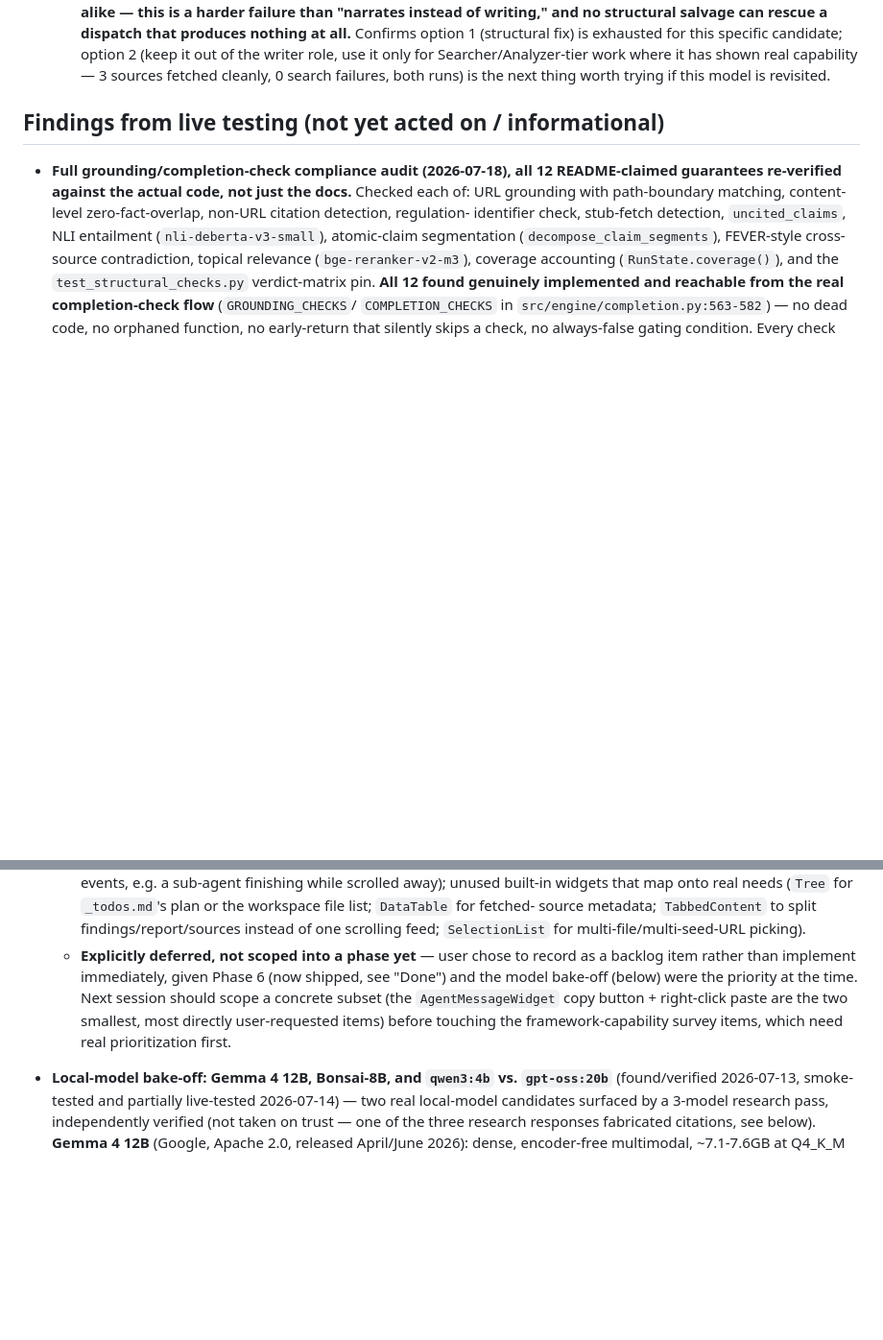
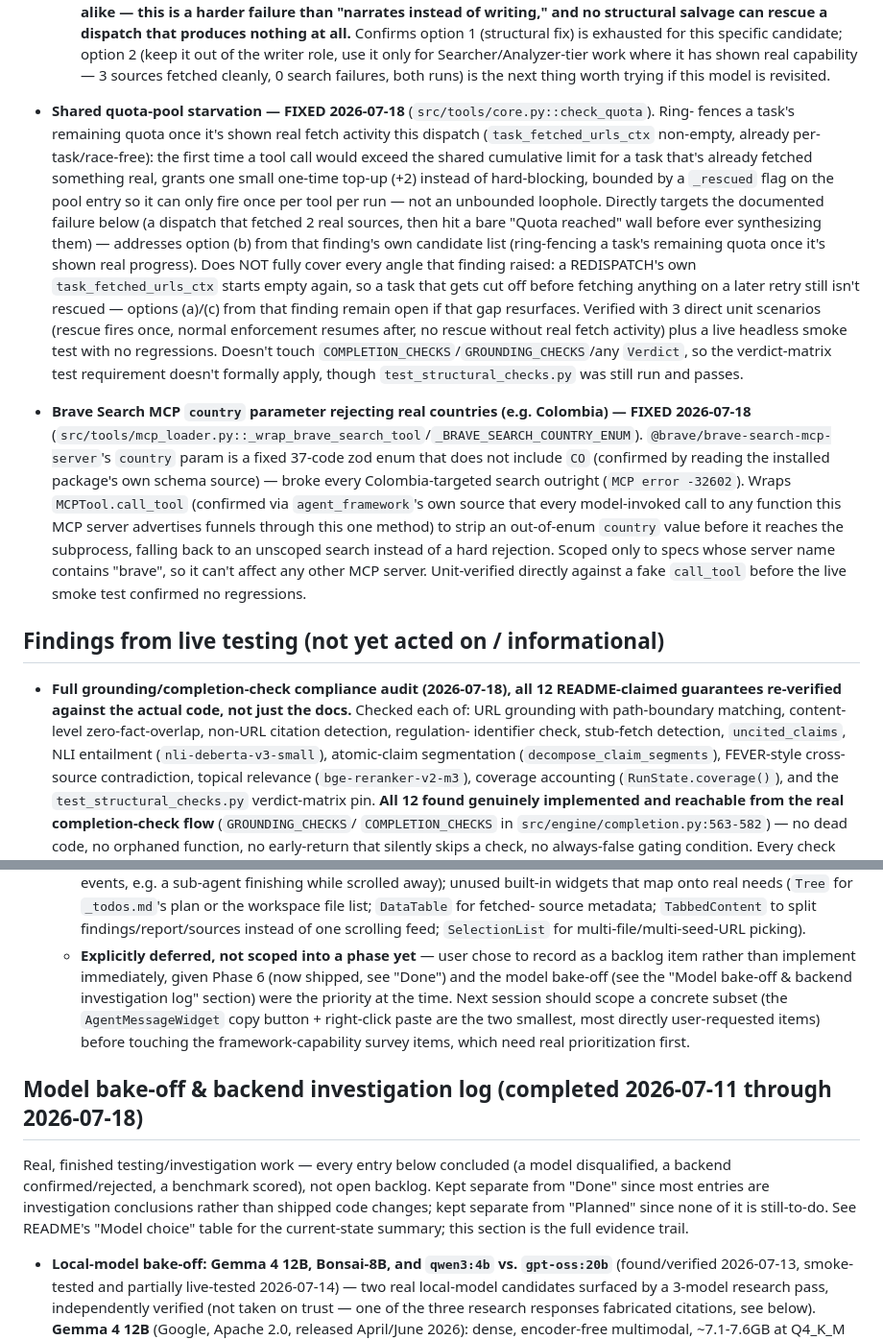
Before and after one commit to g0elles/deepdelve, a Markdown page: ROADMAP.md, 2 parts joined by grey strips. Shown at 96% size. Rendered like a GitHub page; blank space fills up the shorter version.

```diff
--- a/ROADMAP.md
+++ b/ROADMAP.md
@@ -633,6 +633,33 @@ Status as of 2026-07-14.
     candidate; option 2 (keep it out of the writer role, use it only for Searcher/Analyzer-tier
     work where it has shown real capability — 3 sources fetched cleanly, 0 search failures, both
     runs) is the next thing worth trying if this model is revisited.
+- **Shared quota-pool starvation — FIXED 2026-07-18** (`src/tools/core.py::check_quota`). Ring-
+  fences a task's remaining quota once it's shown real fetch activity this dispatch
+  (`task_fetched_urls_ctx` non-empty, already per-task/race-free): the first time a tool call would
+  exceed the shared cumulative limit for a task that's already fetched something real, grants one
+  small one-time top-up (+2) instead of hard-blocking, bounded by a `_rescued` flag on the pool
+  entry so it can only fire once per tool per run — not an unbounded loophole. Directly targets the
+  documented failure below (a dispatch that fetched 2 real sources, then hit a bare "Quota reached"
+  wall before ever synthesizing them) — addresses option (b) from that finding's own candidate list
+  (ring-fencing a task's remaining quota once it's shown real progress). Does NOT fully cover every
+  angle that finding raised: a REDISPATCH's own `task_fetched_urls_ctx` starts empty again, so a
+  task that gets cut off before fetching anything on a later retry still isn't rescued — options
+  (a)/(c) from that finding remain open if that gap resurfaces. Verified with 3 direct unit
+  scenarios (rescue fires once, normal enforcement resumes after, no rescue without real fetch
+  activity) plus a live headless smoke test with no regressions. Doesn't touch
+  `COMPLETION_CHECKS`/`GROUNDING_CHECKS`/any `Verdict`, so the verdict-matrix test requirement
+  doesn't formally apply, though `test_structural_checks.py` was still run and passes.
+- **Brave Search MCP `country` parameter rejecting real countries (e.g. Colombia) — FIXED
+  2026-07-18** (`src/tools/mcp_loader.py::_wrap_brave_search_tool`/`_BRAVE_SEARCH_COUNTRY_ENUM`).
+  `@brave/brave-search-mcp-server`'s `country` param is a fixed 37-code zod enum that does not
+  include `CO` (confirmed by reading the installed package's own schema source) — broke every
+  Colombia-targeted search outright (`MCP error -32602`). Wraps `MCPTool.call_tool` (confirmed via
+  `agent_framework`'s own source that every model-invoked call to any function this MCP server
+  advertises funnels through this one method) to strip an out-of-enum `country` value before it
+  reaches the subprocess, falling back to an unscoped search instead of a hard rejection. Scoped
+  only to specs whose server name contains "brave", so it can't affect any other MCP server.
+  Unit-verified directly against a fake `call_tool` before the live smoke test confirmed no
+  regressions.
 
 ## Findings from live testing (not yet acted on / informational)
 
@@ -957,10 +937,18 @@ Status as of 2026-07-14.
     feed; `SelectionList` for multi-file/multi-seed-URL picking).
   - **Explicitly deferred, not scoped into a phase yet** — user chose to record as a backlog item
     rather than implement immediately, given Phase 6 (now shipped, see "Done") and the model
-    bake-off (below) were the priority at the time. Next session should scope a concrete subset (the
-    `AgentMessageWidget` copy button +
+    bake-off (see the "Model bake-off & backend investigation log" section) were the priority at
+    the time. Next session should scope a concrete subset (the `AgentMessageWidget` copy button +
     right-click paste are the two smallest, most directly user-requested items) before touching
     the framework-capability survey items, which need real prioritization first.
+## Model bake-off & backend investigation log (completed 2026-07-11 through 2026-07-18)
+
+Real, finished testing/investigation work — every entry below concluded (a model disqualified, a
+backend confirmed/rejected, a benchmark scored), not open backlog. Kept separate from "Done" since
+most entries are investigation conclusions rather than shipped code changes; kept separate from
+"Planned" since none of it is still-to-do. See README's "Model choice" table for the current-state
+summary; this section is the full evidence trail.
+
 - **Local-model bake-off: Gemma 4 12B, Bonsai-8B, and `qwen3:4b` vs. `gpt-oss:20b`** (found/verified 2026-07-13,
   smoke-tested and partially live-tested 2026-07-14) — two real local-model candidates surfaced by
   a 3-model research pass, independently verified (not taken on trust — one of the three research
```
Also changed, not shown: other parts of ROADMAP.md (+79 -78 lines).
